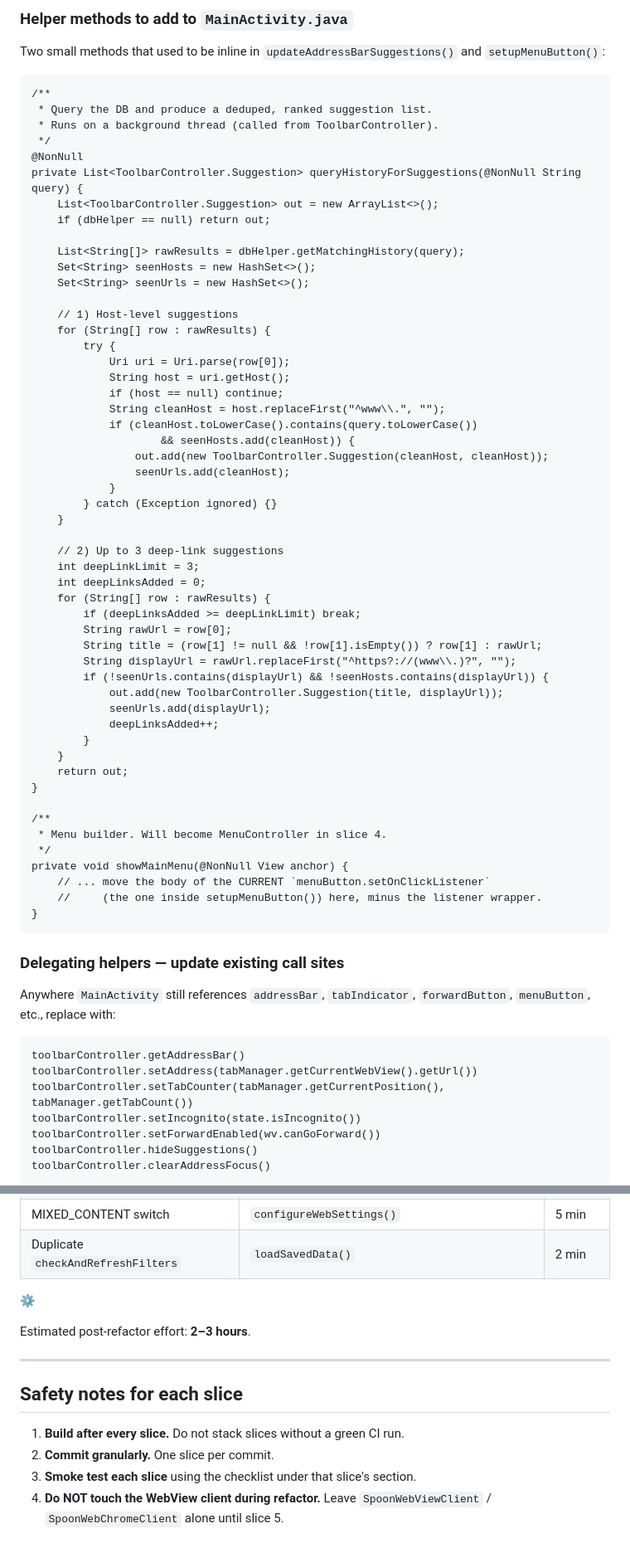
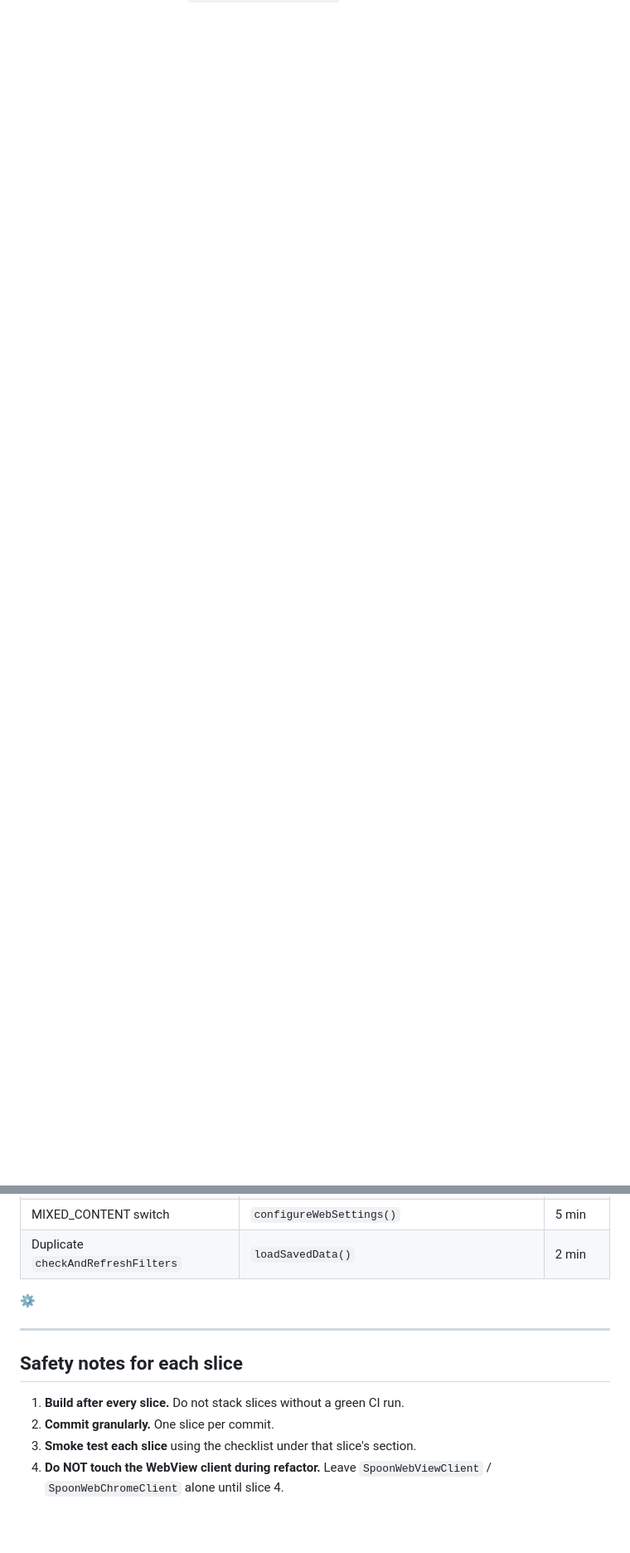
Before and after one commit to SpoonDon/spoon-browser, a Markdown page: REFACTORING.md, 2 parts joined by grey strips. Shown at 83% size. Drawn GitHub-style; blank space fills up the shorter version.

````diff
--- a/REFACTORING.md
+++ b/REFACTORING.md
@@ -133,75 +44,0 @@ root.addView(toolbarController.getRootView());
-### Helper methods to add to `MainActivity.java`
-
-Two small methods that used to be inline in `updateAddressBarSuggestions()`
-and `setupMenuButton()`:
-
-```
-/**
- * Query the DB and produce a deduped, ranked suggestion list.
- * Runs on a background thread (called from ToolbarController).
- */
-@NonNull
-private List<ToolbarController.Suggestion> queryHistoryForSuggestions(@NonNull String query) {
-    List<ToolbarController.Suggestion> out = new ArrayList<>();
-    if (dbHelper == null) return out;
-
-    List<String[]> rawResults = dbHelper.getMatchingHistory(query);
-    Set<String> seenHosts = new HashSet<>();
-    Set<String> seenUrls = new HashSet<>();
-
-    // 1) Host-level suggestions
-    for (String[] row : rawResults) {
-        try {
-            Uri uri = Uri.parse(row[0]);
-            String host = uri.getHost();
-            if (host == null) continue;
-            String cleanHost = host.replaceFirst("^www\\.", "");
-            if (cleanHost.toLowerCase().contains(query.toLowerCase())
-                    && seenHosts.add(cleanHost)) {
-                out.add(new ToolbarController.Suggestion(cleanHost, cleanHost));
-                seenUrls.add(cleanHost);
-            }
-        } catch (Exception ignored) {}
-    }
-
-    // 2) Up to 3 deep-link suggestions
-    int deepLinkLimit = 3;
-    int deepLinksAdded = 0;
-    for (String[] row : rawResults) {
-        if (deepLinksAdded >= deepLinkLimit) break;
-        String rawUrl = row[0];
-        String title = (row[1] != null && !row[1].isEmpty()) ? row[1] : rawUrl;
-        String displayUrl = rawUrl.replaceFirst("^https?://(www\\.)?", "");
-        if (!seenUrls.contains(displayUrl) && !seenHosts.contains(displayUrl)) {
-            out.add(new ToolbarController.Suggestion(title, displayUrl));
-            seenUrls.add(displayUrl);
-            deepLinksAdded++;
-        }
-    }
-    return out;
-}
-
-/**
- * Menu builder. Will become MenuController in slice 4.
- */
-private void showMainMenu(@NonNull View anchor) {
-    // ... move the body of the CURRENT `menuButton.setOnClickListener`
-    //     (the one inside setupMenuButton()) here, minus the listener wrapper.
-}
-```
-
-### Delegating helpers — update existing call sites
-
-Anywhere `MainActivity` still references `addressBar`, `tabIndicator`,
-`forwardButton`, `menuButton`, etc., replace with:
-
-```
-toolbarController.getAddressBar()
-toolbarController.setAddress(tabManager.getCurrentWebView().getUrl())
-toolbarController.setTabCounter(tabManager.getCurrentPosition(), tabManager.getTabCount())
-toolbarController.setIncognito(state.isIncognito())
-toolbarController.setForwardEnabled(wv.canGoForward())
-toolbarController.hideSuggestions()
-toolbarController.clearAddressFocus()
-```
-
@@ -367,8 +260,6 @@ Once `MainActivity` is ~300 lines, the security batch becomes surgical:
 | Duplicate `checkAndRefreshFilters` | `loadSavedData()` | 2 min |
 ⚙
 
-Estimated post-refactor effort: **2–3 hours**.
-
 ---
 
 ## Safety notes for each slice
@@ -377,4 +268,4 @@ Estimated post-refactor effort: **2–3 hours**.
 2. **Commit granularly.** One slice per commit.
 3. **Smoke test each slice** using the checklist under that slice's section.
 4. **Do NOT touch the WebView client during refactor.** Leave
-`SpoonWebViewClient` / `SpoonWebChromeClient` alone until slice 5.
+`SpoonWebViewClient` / `SpoonWebChromeClient` alone until slice 4.
````
Also changed, not shown: other parts of REFACTORING.md (+160 -192 lines).
